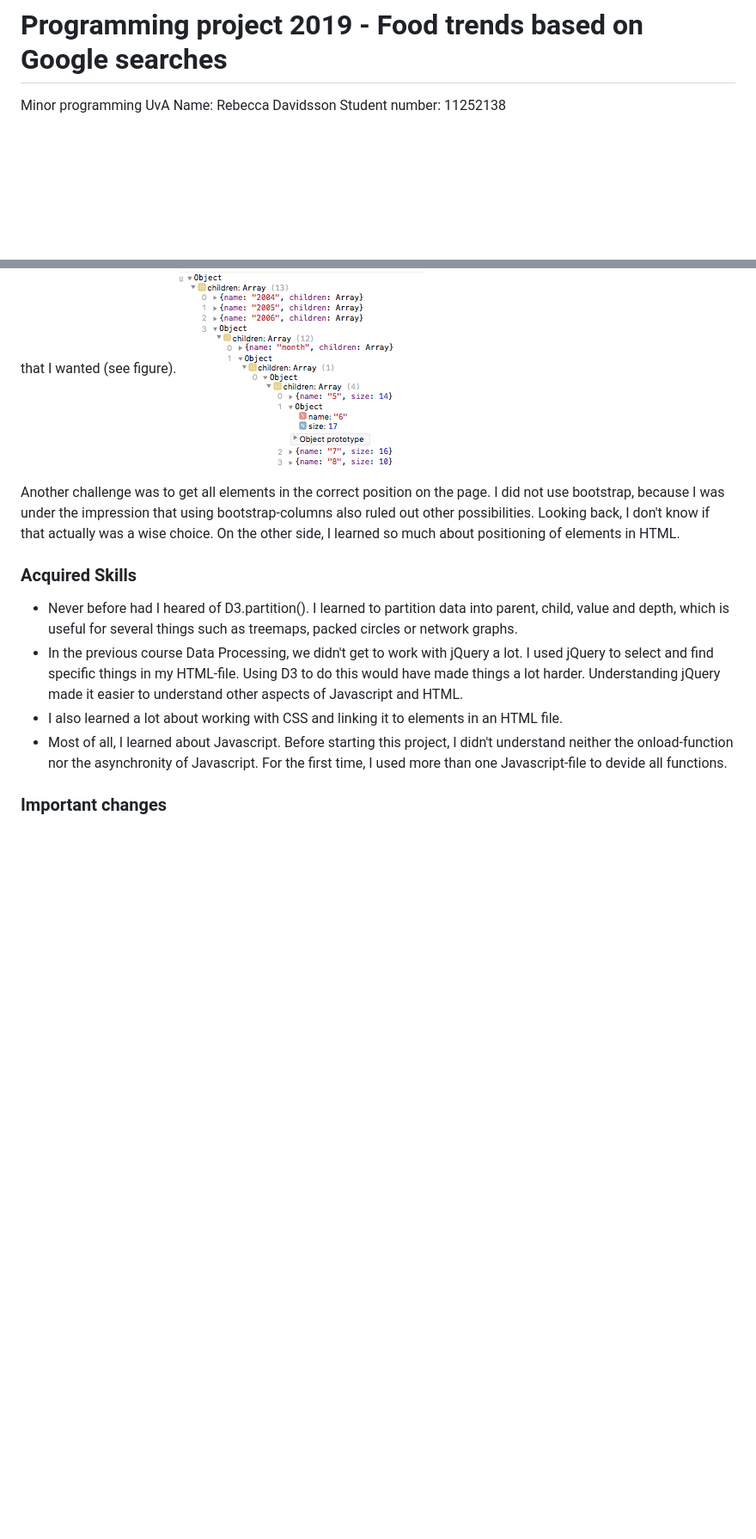
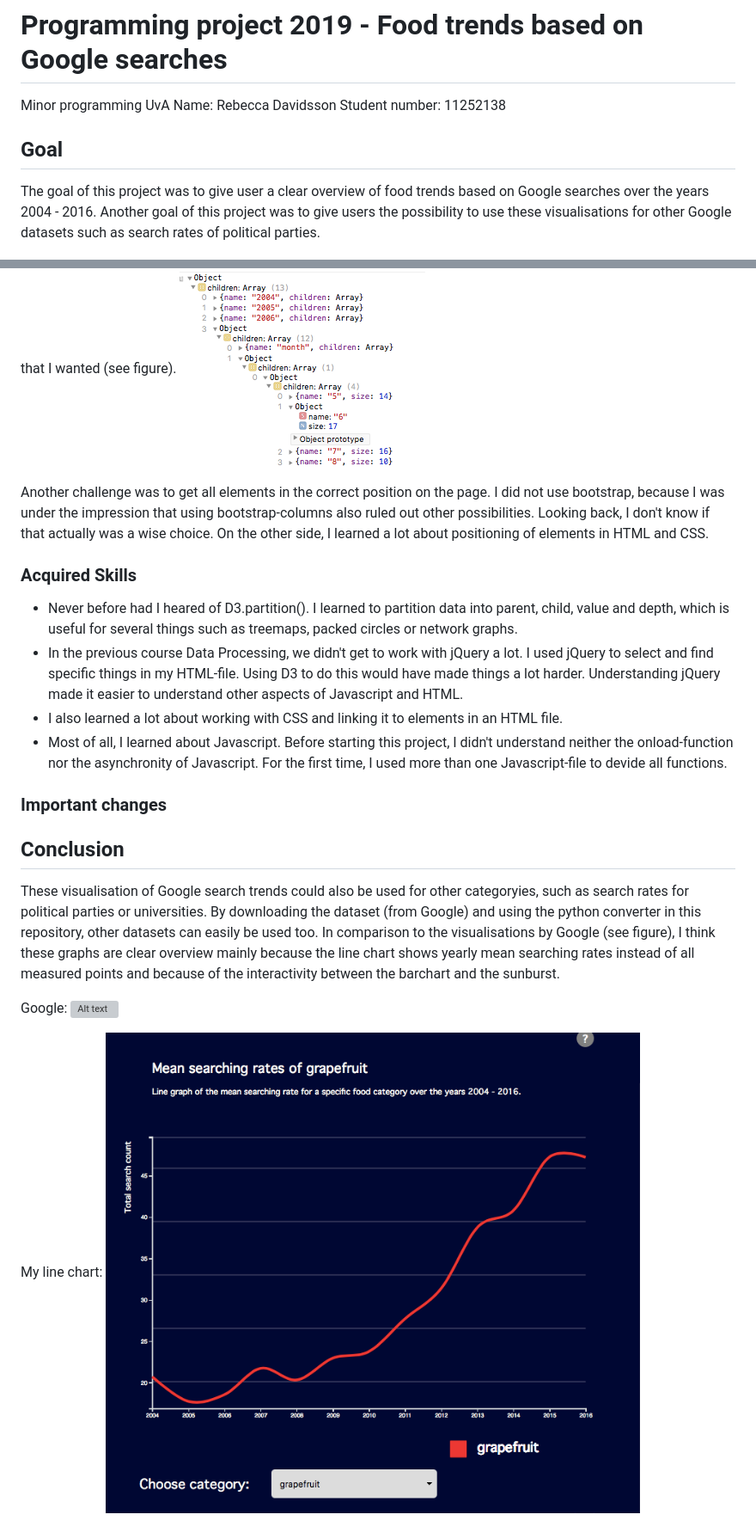
Before and after one commit to rebeccadavidsson/project, a Markdown page: REPORT.md, 2 parts joined by grey strips. Shown: that part at 86% size. Rendered like a GitHub page; pictures changed too: doc/grapefruitMy.png (added); blank space fills up the shorter version; grey boxes are pictures that could not be loaded.

```diff
--- a/REPORT.md
+++ b/REPORT.md
@@ -3,6 +3,9 @@ Minor programming UvA
 Name: Rebecca Davidsson
 Student number: 11252138
 
+## Goal
+The goal of this project was to give user a clear overview of food trends based on Google searches over the years 2004 - 2016. Another goal of this project was to give users the possibility to use these visualisations for other Google datasets such as search rates of political parties.
+
 ![Alt text](doc/page1.png)
 ![Alt text](doc/page2.png)
 
@@ -80,7 +84,7 @@ The only python file in this repository is converter.py. This file converts the
 The hardest part of this project was creating a sunburst diagram and especially converting the data into a format that could be used for the sunburst. First, I tried to convert the data with a python script that made a dictionary. I wrote a recursive function that added nodes to a dictionary until the highest depth was reached. Then I encountered another problem; the dictionary did not handle differend key-names. After some research, I tried to write a recursive function in Javascript to convert the data, which was harder than I initially thought, because every depth of the dictionary had a different lenght (13 years, 12 months, 52 weeks). Eventually, I wrote some different functions to get the structure that I wanted (see figure).
 ![Alt text](doc/sunburst_format.png)
 
-Another challenge was to get all elements in the correct position on the page. I did not use bootstrap, because I was under the impression that using bootstrap-columns also ruled out other possibilities. Looking back, I don't know if that actually was a wise choice. On the other side, I learned so much about positioning of elements in HTML.
+Another challenge was to get all elements in the correct position on the page. I did not use bootstrap, because I was under the impression that using bootstrap-columns also ruled out other possibilities. Looking back, I don't know if that actually was a wise choice. On the other side, I learned a lot about positioning of elements in HTML and CSS.
 
 ### Acquired Skills
 * Never before had I heared of D3.partition(). I learned to partition data into parent, child, value and depth, which is useful for several things such as treemaps, packed circles or network graphs.
@@ -89,3 +93,14 @@ Another challenge was to get all elements in the correct position on the page. I
 * Most of all, I learned about Javascript. Before starting this project, I didn't understand neither the onload-function nor the asynchronity of Javascript. For the first time, I used more than one Javascript-file to devide all functions.
 
 ### Important changes
+
+
+
+## Conclusion
+These visualisation of Google search trends could also be used for other categoryies, such as search rates for political parties or universities. By downloading the dataset (from Google) and using the python converter in this repository, other datasets can easily be used too. In comparison to the visualisations by Google (see figure), I think these graphs are clear overview mainly because the line chart shows yearly mean searching rates instead of all measured points and because of the interactivity between the barchart and the sunburst.
+
+Google:
+![Alt text](doc/grapefruitGoogle.png)
+
+My line chart:
+![Alt text](doc/grapefruitMy.png)
```
Also changed, not shown: other parts of REPORT.md (+1 -0 lines), PROPOSAL.md (+2 -2 lines), doc/grapfruitGoogle.png (added), 10 other files.
